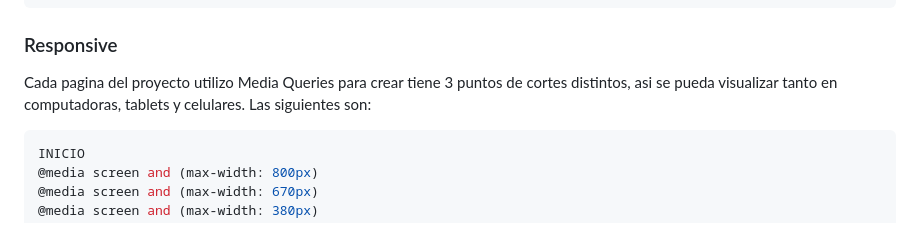
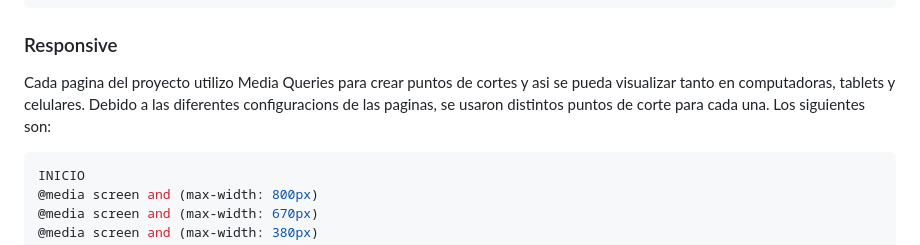
Before and after one commit to alejandroe993/TPO_HTML-CSS_Javascript, a Markdown page: README.md, the part around the change. Drawn GitHub-style.

````diff
--- a/README.md
+++ b/README.md
@@ -118,7 +118,7 @@ Animacion de difuminado en la pagina "Catering"
 
 
 ### Responsive
-Cada pagina del proyecto utilizo Media Queries para crear tiene 3 puntos de cortes distintos, asi se pueda visualizar tanto en computadoras, tablets y celulares. Las siguientes son:
+Cada pagina del proyecto utilizo Media Queries para crear puntos de cortes y asi se pueda visualizar tanto en computadoras, tablets y celulares. Debido a las diferentes configuracions de las paginas, se usaron distintos puntos de corte para cada una. Los siguientes son:
 
 ```css
 INICIO
````
